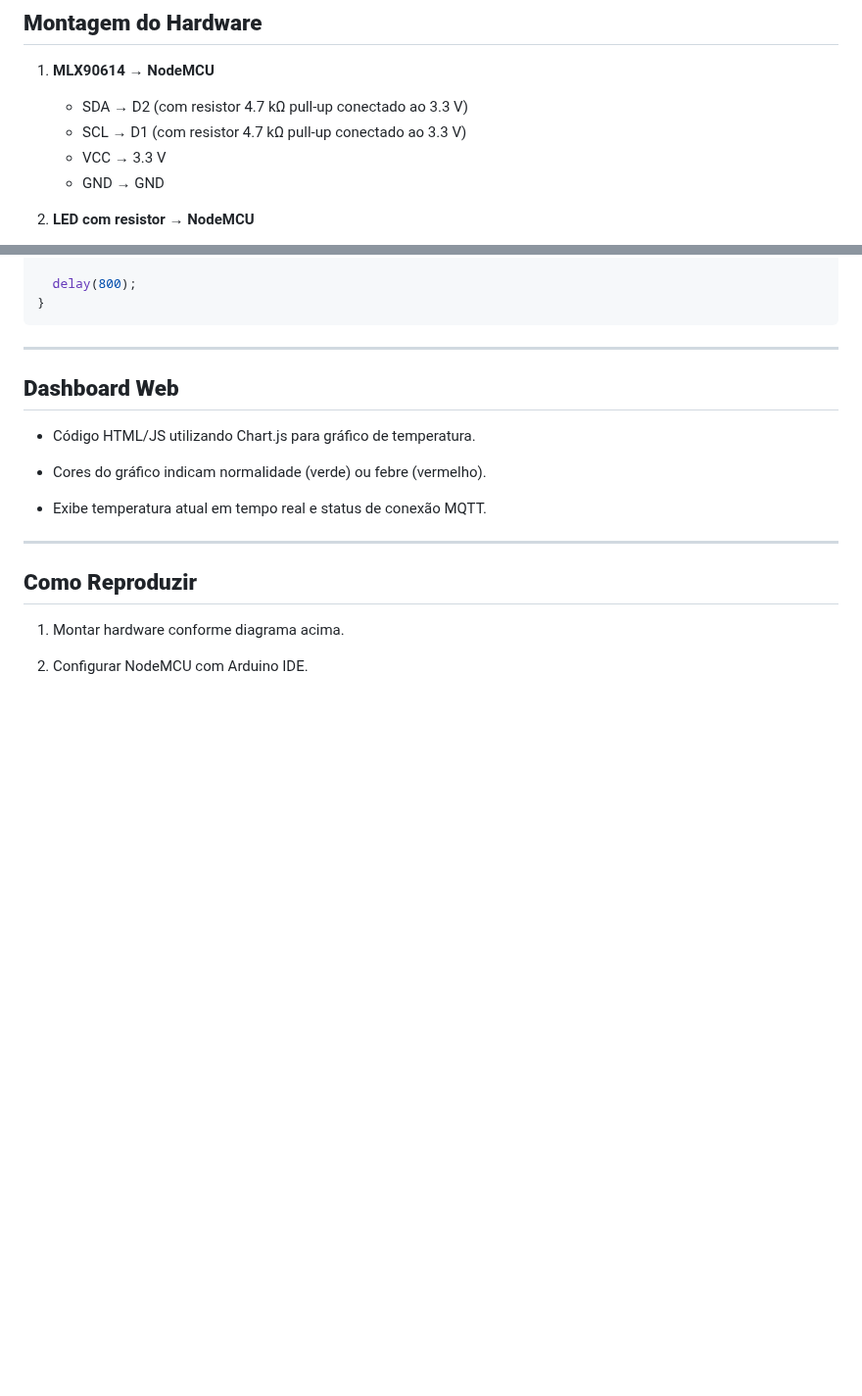
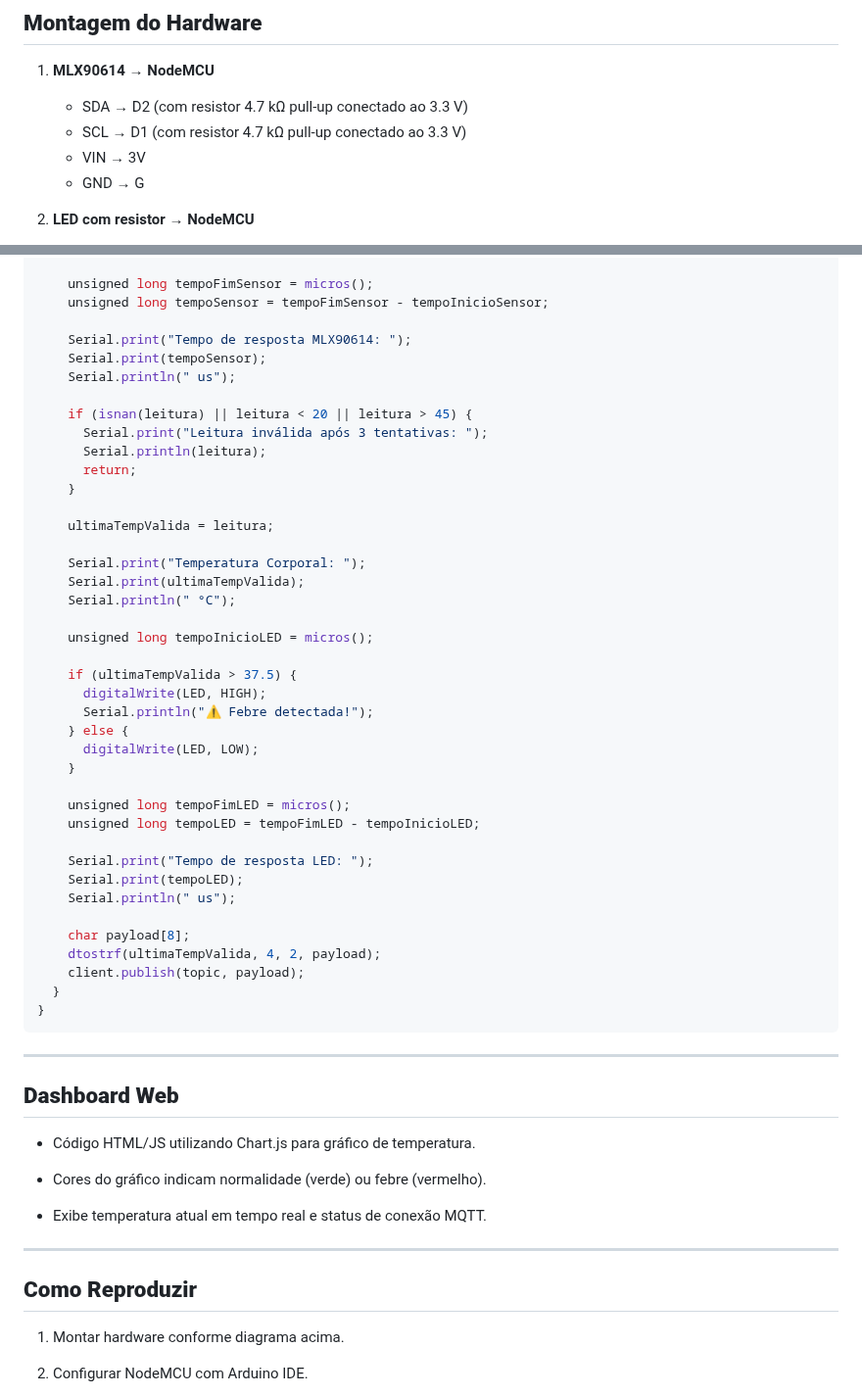
Before and after one commit to davila-ravena/Monitor_Temperatura_IoT, a Markdown page: Readme.md, 2 parts joined by grey strips. Shown at 98% size. Drawn GitHub-style; blank space fills up the shorter version.

````diff
--- a/Readme.md
+++ b/Readme.md
@@ -27,8 +27,8 @@ Objetivo: criar uma solução **acessível, de baixo custo e replicável** para
 1. **MLX90614 → NodeMCU**
    - SDA → D2 (com resistor 4.7 kΩ pull-up conectado ao 3.3 V)
    - SCL → D1 (com resistor 4.7 kΩ pull-up conectado ao 3.3 V)
-   - VCC → 3.3 V
-   - GND → GND
+   - VIN → 3V
+   - GND → G
 
 2. **LED com resistor → NodeMCU**
    - Anôdo do LED → pino D3
@@ -121,5 +159,43 @@ void loop() {
 
-  delay(800);
+    unsigned long tempoFimSensor = micros();
+    unsigned long tempoSensor = tempoFimSensor - tempoInicioSensor;
+
+    Serial.print("Tempo de resposta MLX90614: ");
+    Serial.print(tempoSensor);
+    Serial.println(" us");
+
+    if (isnan(leitura) || leitura < 20 || leitura > 45) {
+      Serial.print("Leitura inválida após 3 tentativas: ");
+      Serial.println(leitura);
+      return;
+    }
+
+    ultimaTempValida = leitura;
+
+    Serial.print("Temperatura Corporal: ");
+    Serial.print(ultimaTempValida);
+    Serial.println(" °C");
+
+    unsigned long tempoInicioLED = micros();
+
+    if (ultimaTempValida > 37.5) {
+      digitalWrite(LED, HIGH);
+      Serial.println("⚠️ Febre detectada!");
+    } else {
+      digitalWrite(LED, LOW);
+    }
+
+    unsigned long tempoFimLED = micros();
+    unsigned long tempoLED = tempoFimLED - tempoInicioLED;
+
+    Serial.print("Tempo de resposta LED: ");
+    Serial.print(tempoLED);
+    Serial.println(" us");
+
+    char payload[8];
+    dtostrf(ultimaTempValida, 4, 2, payload);
+    client.publish(topic, payload);
+  }
 }
 ```
 ---
````
Also changed, not shown: other parts of Readme.md (+54 -16 lines).
